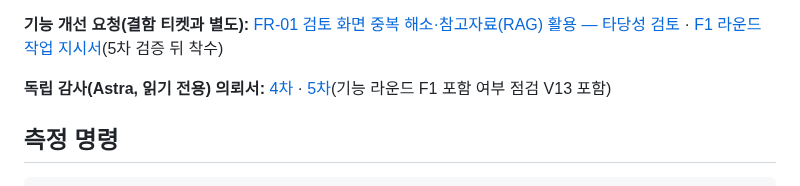
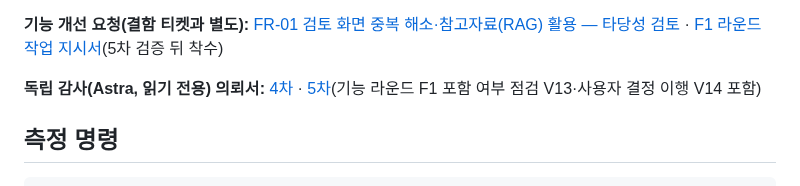
Before and after one commit to stevelee0119/verify_ACAS_LAW, a Markdown page: docs/handoff/README.md, the part around the change. Drawn GitHub-style.

````diff
--- a/docs/handoff/README.md
+++ b/docs/handoff/README.md
@@ -39,7 +39,7 @@
 
 **기능 개선 요청(결함 티켓과 별도):** [FR-01 검토 화면 중복 해소·참고자료(RAG) 활용 — 타당성 검토](FR-01_review_screen_and_reference_integration.md) · [F1 라운드 작업 지시서](PROMPT_FOR_FEATURE_ROUND_F1.md)(5차 검증 뒤 착수)
 
-**독립 감사(Astra, 읽기 전용) 의뢰서:** [4차](PROMPT_FOR_ASTRA_AUDIT_ROUND4.md) · [5차](PROMPT_FOR_ASTRA_AUDIT_ROUND5.md)(기능 라운드 F1 포함 여부 점검 V13 포함)
+**독립 감사(Astra, 읽기 전용) 의뢰서:** [4차](PROMPT_FOR_ASTRA_AUDIT_ROUND4.md) · [5차](PROMPT_FOR_ASTRA_AUDIT_ROUND5.md)(기능 라운드 F1 포함 여부 점검 V13·사용자 결정 이행 V14 포함)
 
 ## 측정 명령
 ```
````
Also changed, not shown: docs/handoff/PROMPT_FOR_ASTRA_AUDIT_ROUND5.md (+20 -10 lines).
